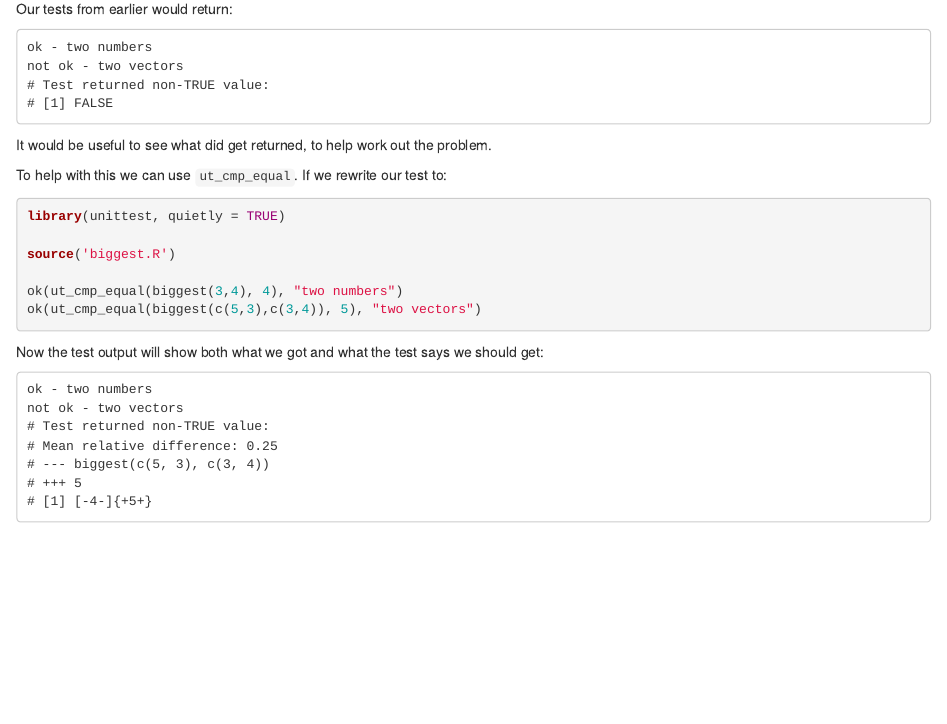
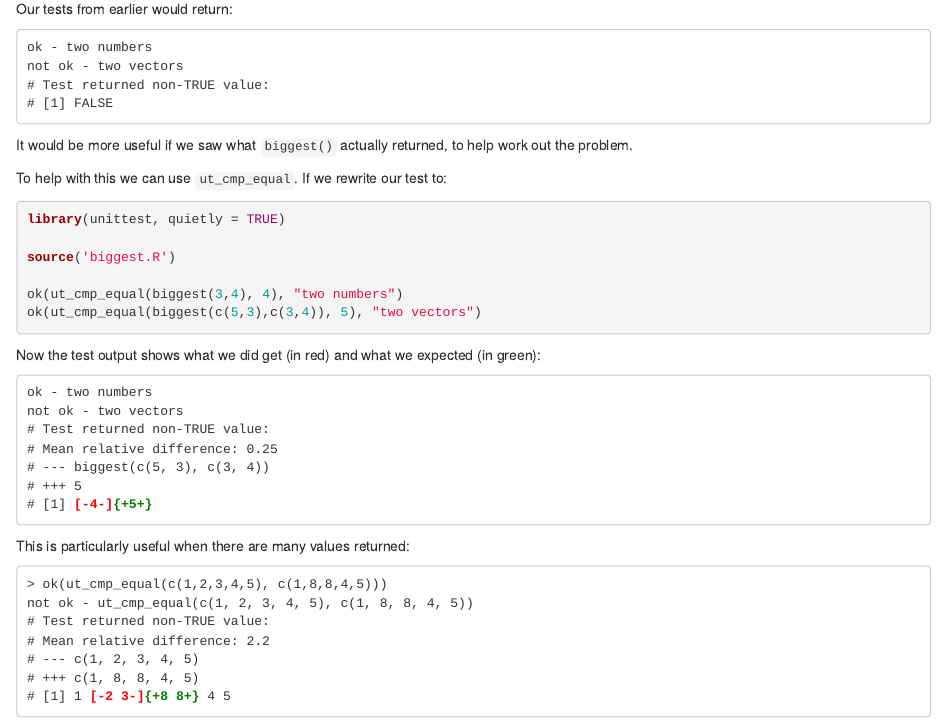
Before and after one commit to ravingmantis/unittest, an R Markdown document (vignettes/getting_started.Rmd): the page in a window 1100 px wide, from 760 px down. Rendered offline with R 4.5, knitr and Pandoc, with nearby package versions.

Commit message:
vignettes/getting_started: Add colours to example outputs

````diff
--- a/vignettes/getting_started.Rmd
+++ b/vignettes/getting_started.Rmd
@@ -60,7 +60,8 @@ not ok - two vectors
 # [1] FALSE
 ```
 
-It would be useful to see what did get returned, to help work out the problem.
+It would be more useful if we saw what ``biggest()`` actually returned, to help
+work out the problem.
 
 To help with this we can use ``ut_cmp_equal``. If we rewrite our test to:
 
@@ -73,14 +74,26 @@ ok(ut_cmp_equal(biggest(3,4), 4), "two numbers")
 ok(ut_cmp_equal(biggest(c(5,3),c(3,4)), 5), "two vectors")
 ```
 
-Now the test output will show both what we got and what the test says we should get:
+Now the test output shows what we did get (in red) and what we expected (in green):
 
-```
+<pre>
 ok - two numbers
 not ok - two vectors
 # Test returned non-TRUE value:
 # Mean relative difference: 0.25
 # --- biggest(c(5, 3), c(3, 4))
 # +++ 5
-# [1] [-4-]{+5+}
-```
+# [1] <span style="color:red;font-weight:bold">[-4-]</span><span style="color:green;font-weight:bold">{+5+}</span>
+</pre>
+
+This is particularly useful when there are many values returned:
+
+<pre>
+> ok(ut_cmp_equal(c(1,2,3,4,5), c(1,8,8,4,5)))
+not ok - ut_cmp_equal(c(1, 2, 3, 4, 5), c(1, 8, 8, 4, 5))
+# Test returned non-TRUE value:
+# Mean relative difference: 2.2
+# --- c(1, 2, 3, 4, 5)
+# +++ c(1, 8, 8, 4, 5)
+# [1] 1 <span style="color:red;font-weight:bold">[-2 3-]</span><span style="color:green;font-weight:bold">{+8 8+}</span> 4 5
+</pre>
````
